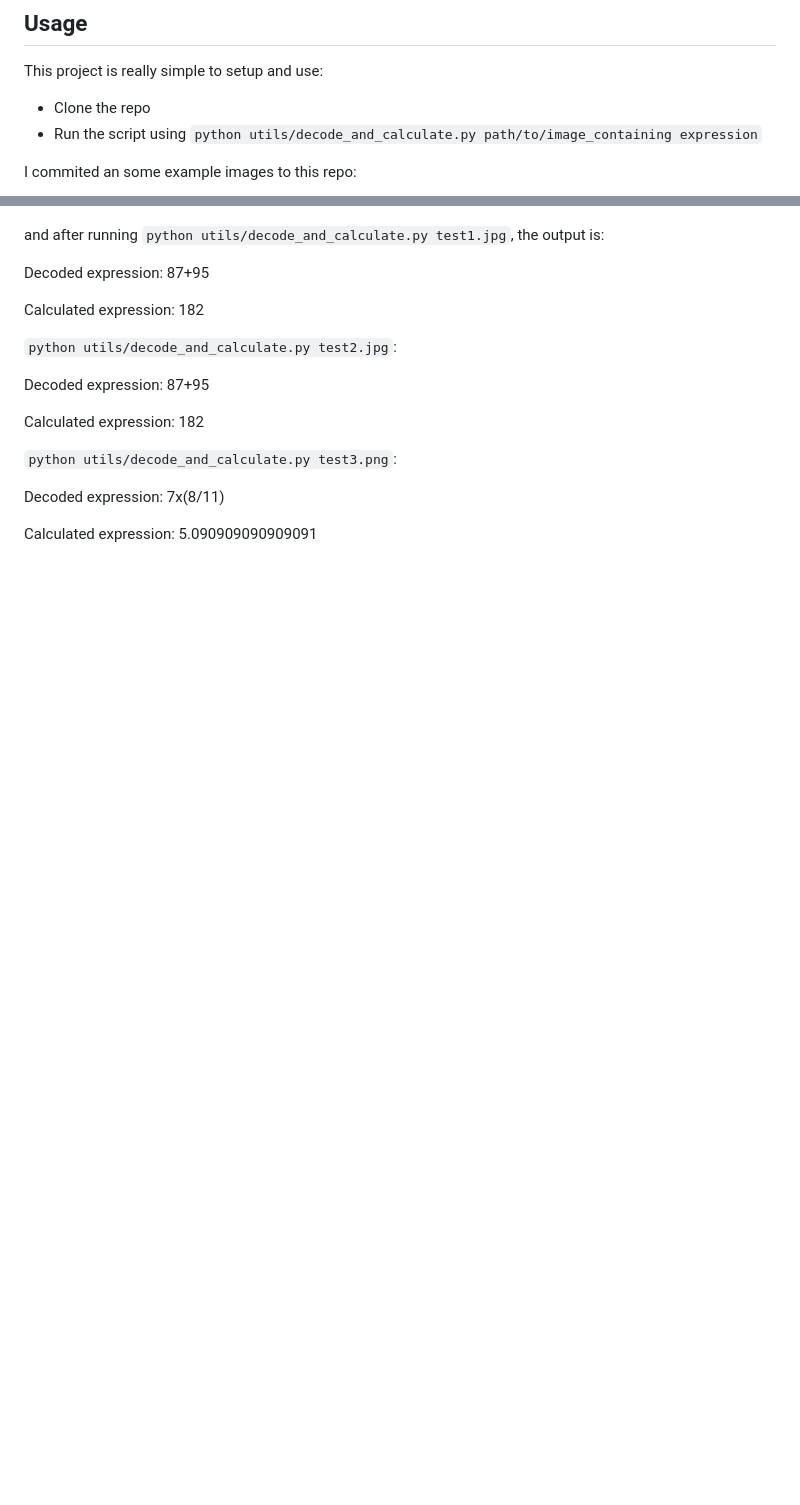
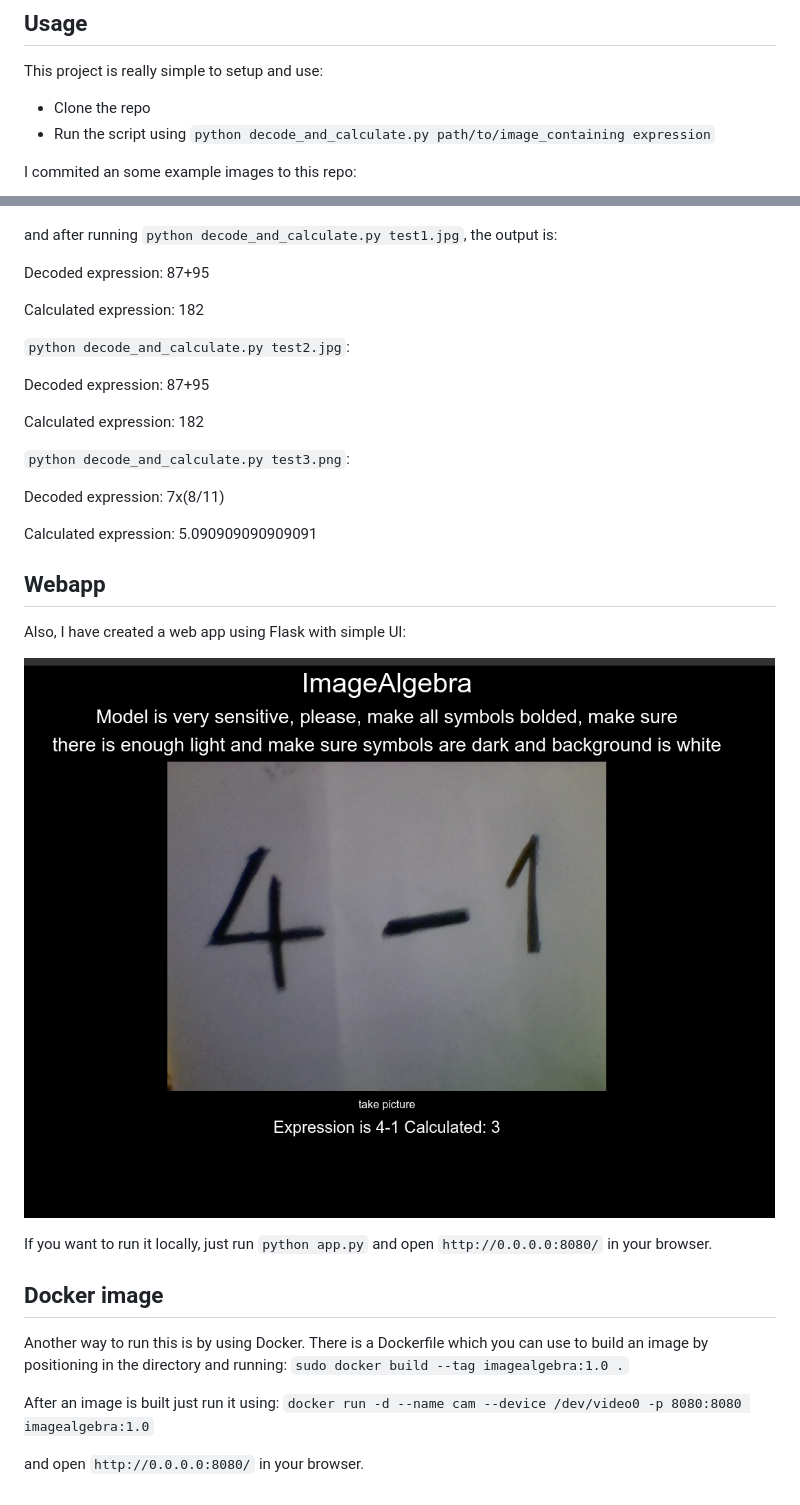
Before and after one commit to DominikSpiljak/Imagealgebra, a Markdown page: README.md, 2 parts joined by grey strips. Rendered like a GitHub page; pictures changed too: readme_images/webapp_screen.png (added); blank space fills up the shorter version.

Commit message:
Fixed dockerfile

```diff
--- a/README.md
+++ b/README.md
@@ -110,7 +110,7 @@ When we get to the end of the expression, apply remaining operators and the solu
 This project is really simple to setup and use:
 
 - Clone the repo
-- Run the script using `python utils/decode_and_calculate.py path/to/image_containing expression`
+- Run the script using `python decode_and_calculate.py path/to/image_containing expression`
 
 I commited an some example images to this repo:
 
@@ -120,20 +120,39 @@ I commited an some example images to this repo:
 
 ![alt text](https://github.com/DominikSpiljak/Imagealgebra/blob/main/test3.png?raw=true)
 
-and after running `python utils/decode_and_calculate.py test1.jpg`, the output is:
+and after running `python decode_and_calculate.py test1.jpg`, the output is:
 
 Decoded expression: 87+95
 
 Calculated expression: 182
 
-`python utils/decode_and_calculate.py test2.jpg`:
+`python decode_and_calculate.py test2.jpg`:
 
 Decoded expression: 87+95
 
 Calculated expression: 182
 
-`python utils/decode_and_calculate.py test3.png`:
+`python decode_and_calculate.py test3.png`:
 
 Decoded expression: 7x(8/11)
 
 Calculated expression: 5.090909090909091
+
+## Webapp
+
+Also, I have created a web app using Flask with simple UI:
+
+![alt text](https://github.com/DominikSpiljak/Imagealgebra/blob/main/readme_images/webapp_screen.png?raw=true)
+
+If you want to run it locally, just run `python app.py` and open `http://0.0.0.0:8080/` in your browser.
+
+## Docker image
+
+Another way to run this is by using Docker.
+There is a Dockerfile which you can use to build an image by positioning in the directory and running:
+`sudo docker build --tag imagealgebra:1.0 .`
+
+After an image is built just run it using:
+`docker run -d --name cam --device /dev/video0 -p 8080:8080 imagealgebra:1.0`
+
+and open `http://0.0.0.0:8080/` in your browser.
```
Also changed, not shown: 1 other file.
